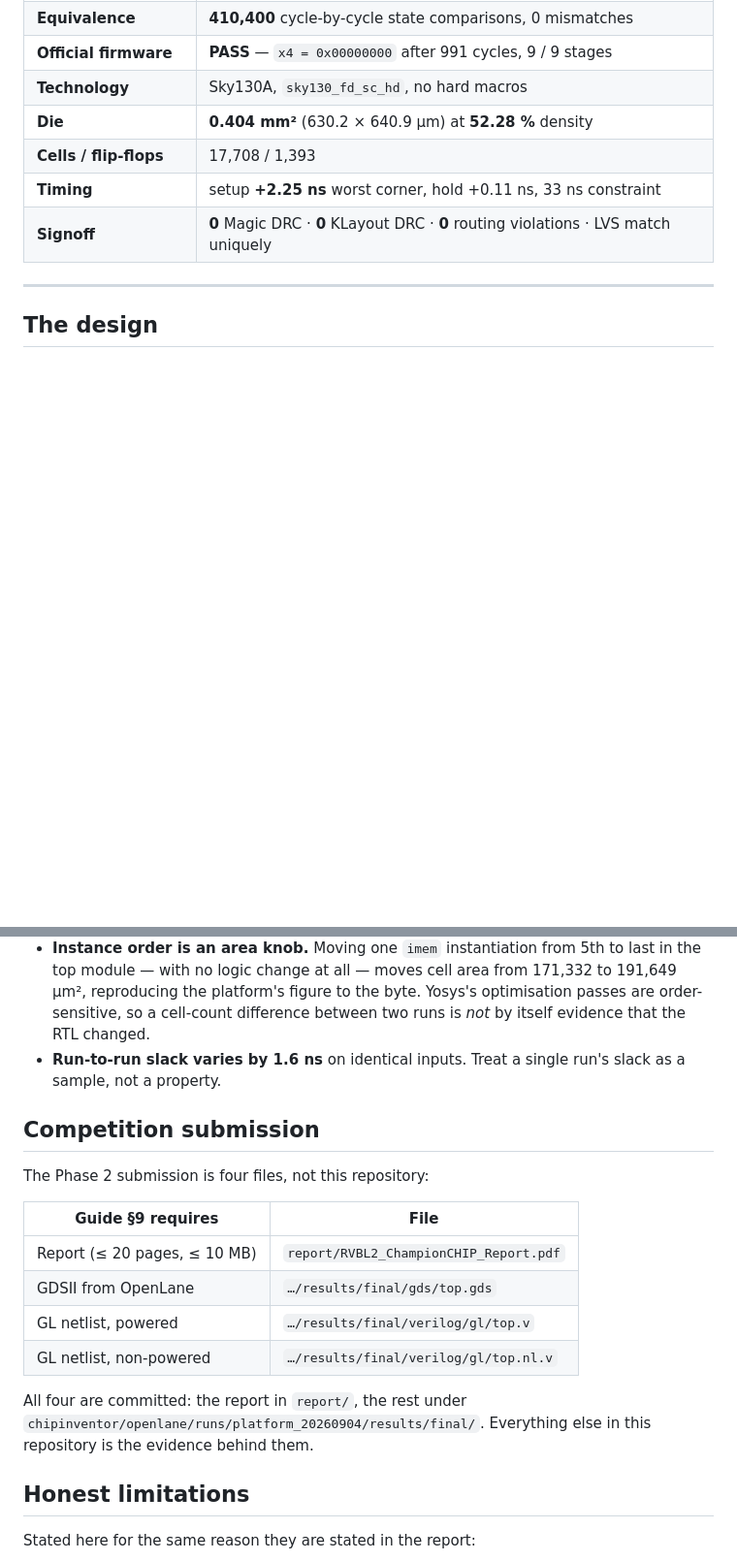
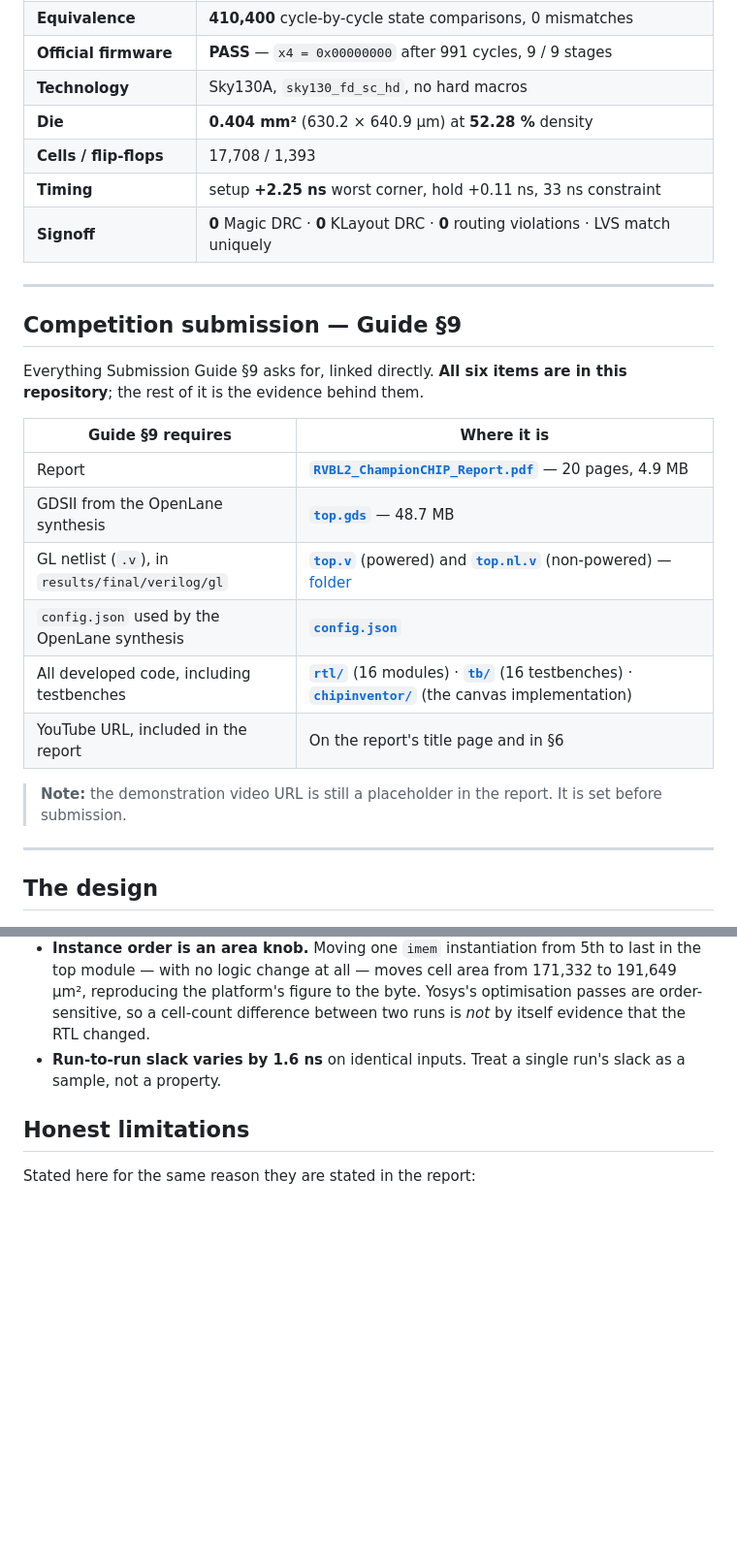
Before and after one commit to Niccc8/rvbl2-riscv-cpu-core, a Markdown page: README.md, 2 parts joined by grey strips. Shown at 97% size. Rendered like a GitHub page; blank space fills up the shorter version.

Commit message:
Put the Guide section 9 checklist first, with every item linked
An organiser opening this repository to collect deliverables had to scroll past
the design tour to find them. The checklist now sits directly under the results
table, and each entry is a link straight to the file.

It also listed four files where Submission Guide section 9 lists six items:
config.json, all developed code including testbenches, and the YouTube URL were
missing. All six are now present, and every path was checked against the pushed
tree rather than written from memory.

```diff
--- a/README.md
+++ b/README.md
@@ -22,6 +22,25 @@ provably the design that was verified**, by mechanical check rather than asserti
 | **Cells / flip-flops** | 17,708 / 1,393 |
 | **Timing** | setup **+2.25 ns** worst corner, hold +0.11 ns, 33 ns constraint |
 | **Signoff** | **0** Magic DRC · **0** KLayout DRC · **0** routing violations · LVS match uniquely |
+
+---
+
+## Competition submission — Guide §9
+
+Everything Submission Guide §9 asks for, linked directly. **All six items are in
+this repository**; the rest of it is the evidence behind them.
+
+| Guide §9 requires | Where it is |
+|---|---|
+| Report | **[`RVBL2_ChampionCHIP_Report.pdf`](report/RVBL2_ChampionCHIP_Report.pdf)** — 20 pages, 4.9 MB |
+| GDSII from the OpenLane synthesis | **[`top.gds`](chipinventor/openlane/runs/platform_20260904/results/final/gds/top.gds)** — 48.7 MB |
+| GL netlist (`.v`), in `results/final/verilog/gl` | **[`top.v`](chipinventor/openlane/runs/platform_20260904/results/final/verilog/gl/top.v)** (powered) and **[`top.nl.v`](chipinventor/openlane/runs/platform_20260904/results/final/verilog/gl/top.nl.v)** (non-powered) — [folder](chipinventor/openlane/runs/platform_20260904/results/final/verilog/gl) |
+| `config.json` used by the OpenLane synthesis | **[`config.json`](chipinventor/openlane/config.json)** |
+| All developed code, including testbenches | **[`rtl/`](rtl/)** (16 modules) · **[`tb/`](tb/)** (16 testbenches) · **[`chipinventor/`](chipinventor/)** (the canvas implementation) |
+| YouTube URL, included in the report | On the report's title page and in §6 |
+
+> **Note:** the demonstration video URL is still a placeholder in the report.
+> It is set before submission.
 
 ---
 
@@ -136,21 +155,6 @@ Three results from that work are worth reading:
 - **Run-to-run slack varies by 1.6 ns** on identical inputs. Treat a single run's slack as a
   sample, not a property.
 
-## Competition submission
-
-The Phase 2 submission is four files, not this repository:
-
-| Guide §9 requires | File |
-|---|---|
-| Report (≤ 20 pages, ≤ 10 MB) | `report/RVBL2_ChampionCHIP_Report.pdf` |
-| GDSII from OpenLane | `…/results/final/gds/top.gds` |
-| GL netlist, powered | `…/results/final/verilog/gl/top.v` |
-| GL netlist, non-powered | `…/results/final/verilog/gl/top.nl.v` |
-
-All four are committed: the report in `report/`, the rest under
-`chipinventor/openlane/runs/platform_20260904/results/final/`. Everything else in this
-repository is the evidence behind them.
-
 ## Honest limitations
 
 Stated here for the same reason they are stated in the report:
```
